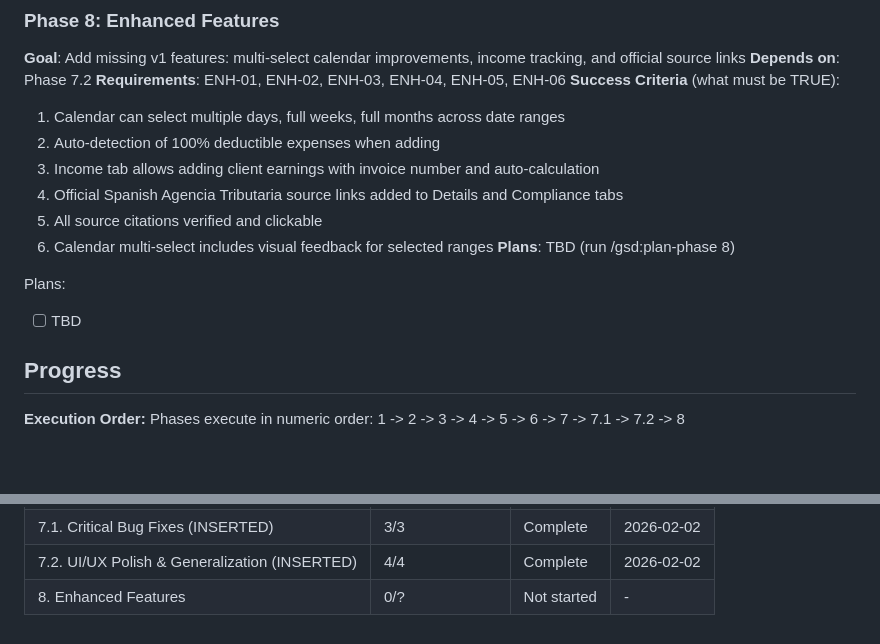
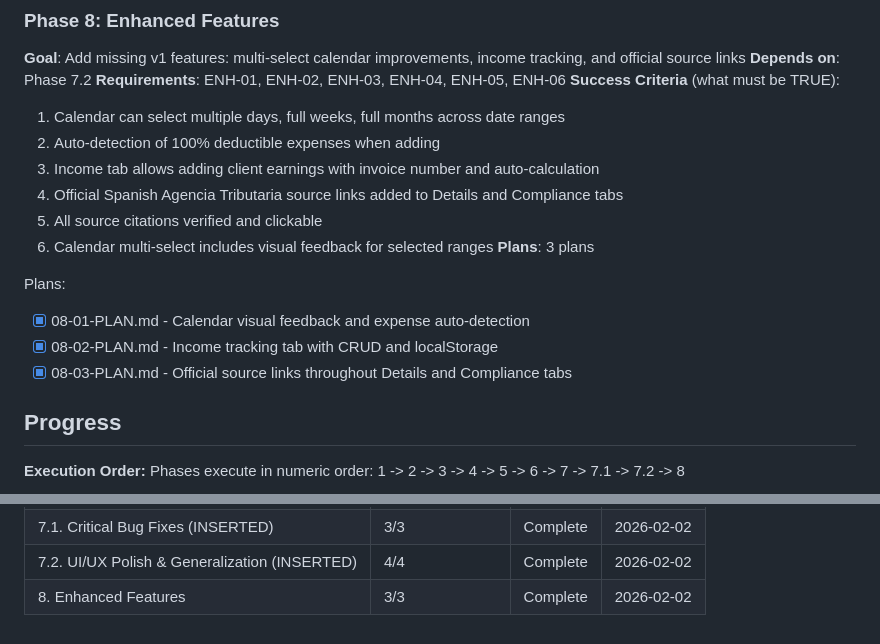
Before and after one commit to christophercardoen/spanish-autonomo-tax-calculator, a Markdown page: .planning/ROADMAP.md, 2 parts joined by grey strips. Rendered like a GitHub page; blank space fills up the shorter version.

Commit message:
docs(08): complete Enhanced Features phase

```diff
--- a/.planning/ROADMAP.md
+++ b/.planning/ROADMAP.md
@@ -186,10 +186,12 @@ Plans:
   4. Official Spanish Agencia Tributaria source links added to Details and Compliance tabs
   5. All source citations verified and clickable
   6. Calendar multi-select includes visual feedback for selected ranges
-**Plans**: TBD (run /gsd:plan-phase 8)
+**Plans**: 3 plans
 
 Plans:
-- [ ] TBD
+- [x] 08-01-PLAN.md - Calendar visual feedback and expense auto-detection
+- [x] 08-02-PLAN.md - Income tracking tab with CRUD and localStorage
+- [x] 08-03-PLAN.md - Official source links throughout Details and Compliance tabs
 
 ## Progress
 
@@ -207,4 +209,4 @@ Phases execute in numeric order: 1 -> 2 -> 3 -> 4 -> 5 -> 6 -> 7 -> 7.1 -> 7.2 -
 | 7. Compliance & Documentation | 2/2 | Complete | 2026-02-02 |
 | 7.1. Critical Bug Fixes (INSERTED) | 3/3 | Complete | 2026-02-02 |
 | 7.2. UI/UX Polish & Generalization (INSERTED) | 4/4 | Complete | 2026-02-02 |
-| 8. Enhanced Features | 0/? | Not started | - |
+| 8. Enhanced Features | 3/3 | Complete | 2026-02-02 |
```
Also changed, not shown: other parts of .planning/ROADMAP.md (+1 -1 lines), .planning/REQUIREMENTS.md (+12 -12 lines), 1 other file.
